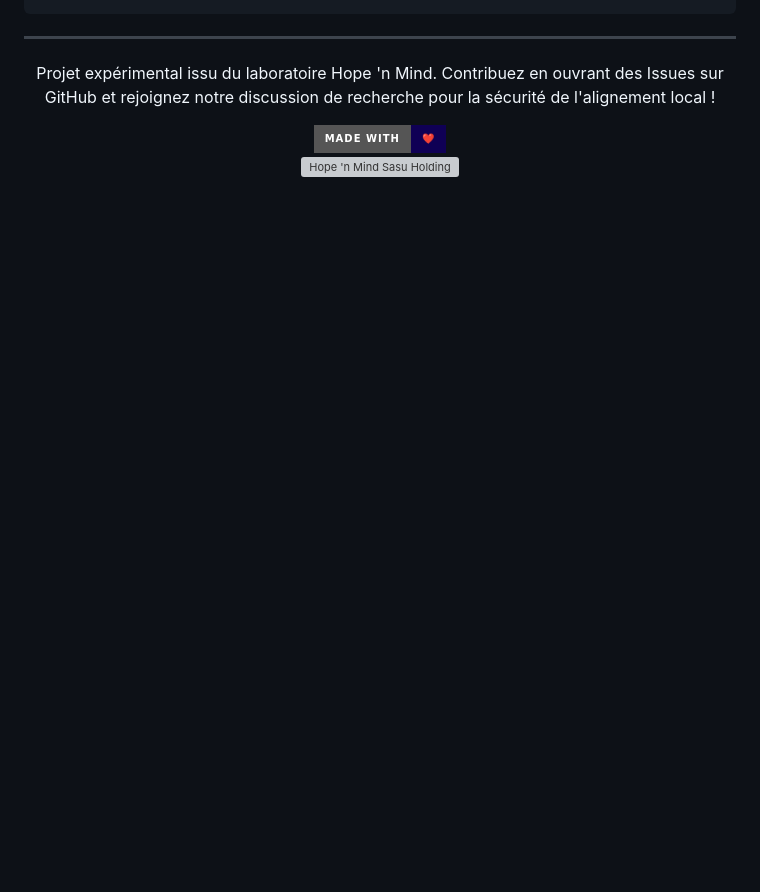
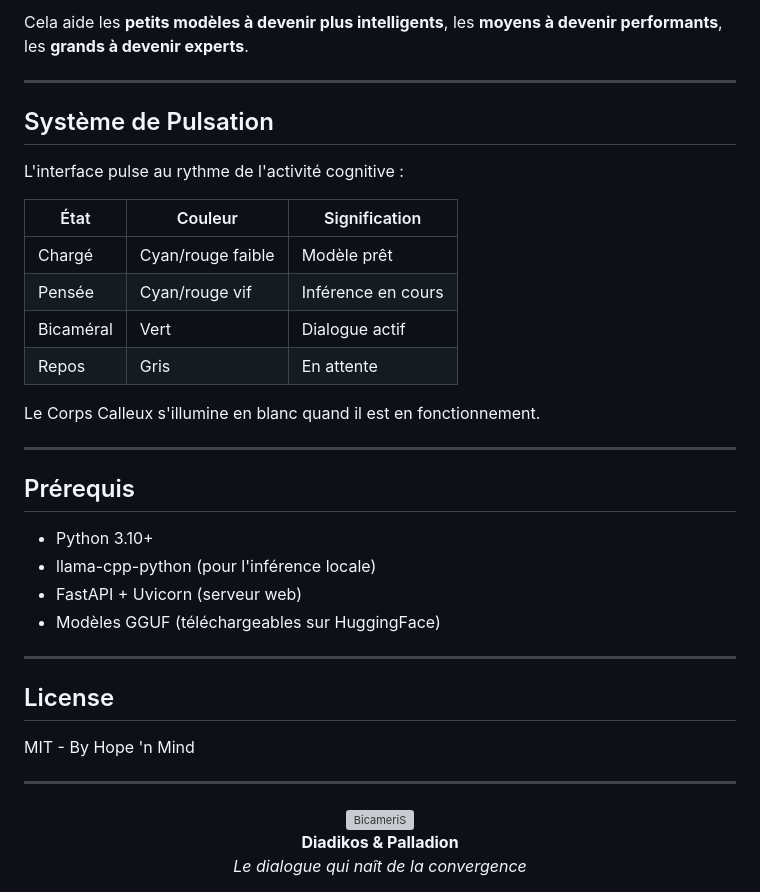
Before and after one commit to Yaume29/BicameriS, a Markdown page: README.md, the part around one of its changes. Drawn GitHub-style; badges without logos; blank space fills up the shorter version; grey boxes are pictures that could not be loaded.

```diff
--- a/README.md
+++ b/README.md
@@ -162,8 +186,41 @@ npm run dev
+Cela aide les **petits modèles à devenir plus intelligents**, les **moyens à devenir performants**, les **grands à devenir experts**.
+
+---
+
+## Système de Pulsation
+
+L'interface pulse au rythme de l'activité cognitive :
+
+| État | Couleur | Signification |
+|------|---------|---------------|
+| Chargé | Cyan/rouge faible | Modèle prêt |
+| Pensée | Cyan/rouge vif | Inférence en cours |
+| Bicaméral | Vert | Dialogue actif |
+| Repos | Gris | En attente |
+
+Le Corps Calleux s'illumine en blanc quand il est en fonctionnement.
+
+---
+
+## Prérequis
+
+- Python 3.10+
+- llama-cpp-python (pour l'inférence locale)
+- FastAPI + Uvicorn (serveur web)
+- Modèles GGUF (téléchargeables sur HuggingFace)
+
+---
+
+## License
+
+MIT - By Hope 'n Mind
 
 ---
 
 <div align="center">
-  <p>Projet expérimental issu du laboratoire Hope 'n Mind. Contribuez en ouvrant des Issues sur GitHub et rejoignez notre discussion de recherche pour la sécurité de l'alignement local !</p>
-  <img src="https://img.shields.io/badge/Made_With-❤️-0f0055?style=for-the-badge" alt="Made with love" />
-  <p><img src="docs/assets/logo.png" alt="Hope 'n Mind Sasu Holding" width="77%" /></p>
+  <img src="docs/assets/logo.svg" alt="BicameriS" width="200" />
+  <br/>
+  <strong>Diadikos & Palladion</strong>
+  <br/>
+  <em>Le dialogue qui naît de la convergence</em>
 </div>
```
Also changed, not shown: other parts of README.md (+112 -88 lines).
